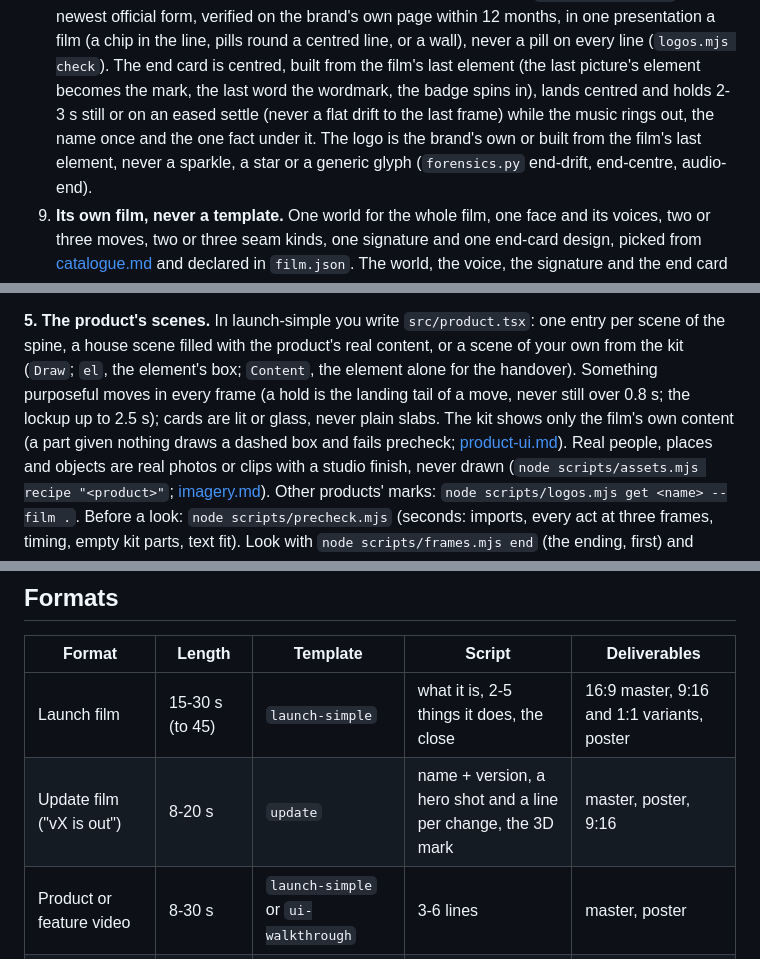
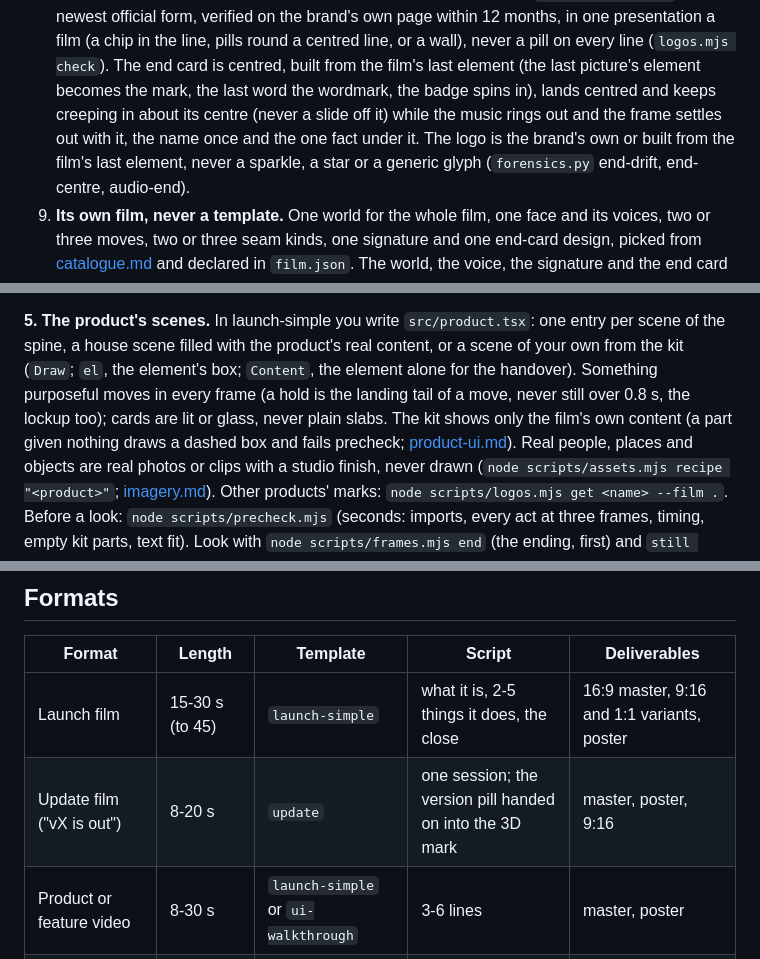
Before and after one commit to Leonxlnx/cinetic, a Markdown page: skills/cinetic/SKILL.md, 3 parts joined by grey strips. GitHub-like rendering.

Commit message:
SKILL.md, templates.md, update-films.md: the end card keeps living, one push to the press, lines built centred
SKILL.md: the end card keeps creeping in about its centre while the frame settles out with the ring-out (no still lockup); the update row of the formats table as the update template plays it. templates.md: launch-simple's one push toward the toolbar carried on to the button, the press right before the handover, notices receding up behind the front card, the type caps, the mark landing large and pulling back, the settle-out completing on the last frame, the overscanned world, the sound weights; update's centred line builds, solid pill, no halos, world dealing and creep. update-films.md: the porthole holding the shot itself, the moves, no halos, world dealing, the creep numbers, the stack end and the pointer clear of the label.

Co-Authored-By: Claude Opus 5.5 <noreply@anthropic.com>

```diff
--- a/skills/cinetic/SKILL.md
+++ b/skills/cinetic/SKILL.md
@@ -65,8 +65,8 @@ These are the rules every film is held to, with their numbers. The gates named i
    form, verified on the brand's own page within 12 months, in one presentation a film (a chip in the line, pills round
    a centred line, or a wall), never a pill on every line (`logos.mjs check`). The end card is centred, built from the
    film's last element (the last picture's element becomes the mark, the last word the wordmark, the badge spins in),
-   lands centred and holds 2-3 s still or on an eased settle (never a flat drift to the last frame) while the music
-   rings out, the name once and the one fact under it. The logo is the brand's own or built from the film's last
+   lands centred and keeps creeping in about its centre (never a slide off it) while the music rings out and the frame
+   settles out with it, the name once and the one fact under it. The logo is the brand's own or built from the film's last
    element, never a sparkle, a star or a generic glyph (`forensics.py` end-drift, end-centre, audio-end).
 9. **Its own film, never a template.** One world for the whole film, one face and its voices, two
    or three moves, two or three seam kinds, one signature and one end-card design, picked from
@@ -165,7 +165,7 @@ exists); never cut it by hand.
 **5. The product's scenes.** In launch-simple you write `src/product.tsx`: one entry per scene of the spine, a house
 scene filled with the product's real content, or a scene of your own from the kit (`Draw`; `el`, the element's box;
 `Content`, the element alone for the handover). Something purposeful moves in every frame (a hold is the landing tail of
-a move, never still over 0.8 s; the lockup up to 2.5 s); cards are lit or glass, never plain slabs. The kit shows only the film's own content (a part given nothing draws a dashed box and fails precheck;
+a move, never still over 0.8 s, the lockup too); cards are lit or glass, never plain slabs. The kit shows only the film's own content (a part given nothing draws a dashed box and fails precheck;
 [product-ui.md](references/product-ui.md)). Real people, places and objects are real photos or clips with a studio
 finish, never drawn (`node scripts/assets.mjs recipe "<product>"`; [imagery.md](references/imagery.md)). Other products' marks: `node scripts/logos.mjs get <name> --film .`. Before a look:
 `node scripts/precheck.mjs` (seconds: imports, every act at three frames, timing, empty kit parts, text fit). Look
@@ -197,7 +197,7 @@ with the format's variants (it runs `credits.py`: credits go into `CREDITS.md`,
 | Format | Length | Template | Script | Deliverables |
 |---|---|---|---|---|
 | Launch film | 15-30 s (to 45) | `launch-simple` | what it is, 2-5 things it does, the close | 16:9 master, 9:16 and 1:1 variants, poster |
-| Update film ("vX is out") | 8-20 s | `update` | name + version, a hero shot and a line per change, the 3D mark | master, poster, 9:16 |
+| Update film ("vX is out") | 8-20 s | `update` | one session; the version pill handed on into the 3D mark | master, poster, 9:16 |
 | Product or feature video | 8-30 s | `launch-simple` or `ui-walkthrough` | 3-6 lines | master, poster |
 | UI walkthrough | 20-90 s | `ui-walkthrough` | what it is, one line per step | master, SRT captions |
 | Feature loop | 4-15 s, whole bars | `--template none` | 1-2 lines, reads muted | MP4, WebM, GIF, seamless seam |
```
Also changed, not shown: 2 other files.
